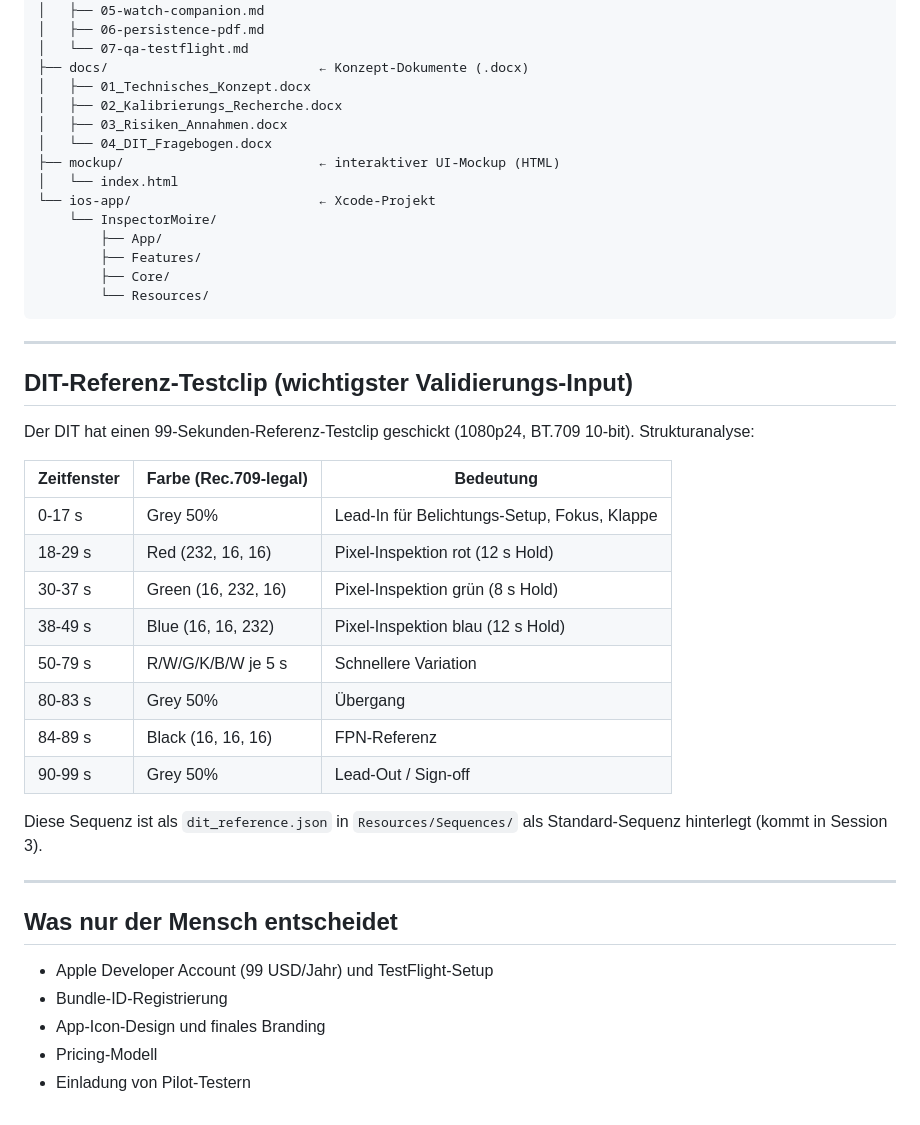
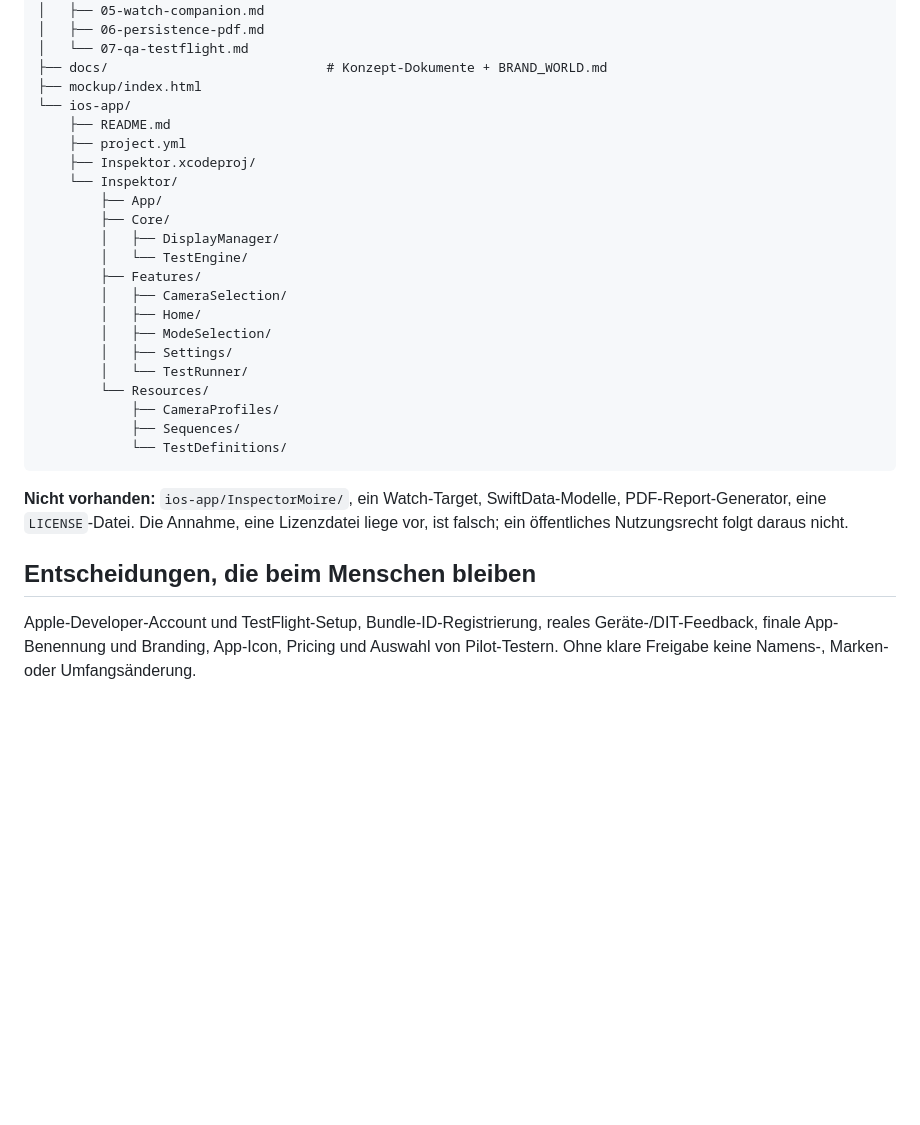
Before and after one commit to Hhhhhhhhhhhh12/inspector-moire, a Markdown page: CLAUDE.md, the part around one of its changes. Rendered like a GitHub page; blank space fills up the shorter version.

Commit message:
docs: Agentenkontext an Sessions 0–3 und tatsächliche Pfade anpassen

````diff
--- a/CLAUDE.md
+++ b/CLAUDE.md
@@ -86,46 +84,31 @@ Tatsächlicher Stand pro Modul: siehe `IMPLEMENTATION_NOTES.md` im Repo-Root.
 │   ├── 05-watch-companion.md
 │   ├── 06-persistence-pdf.md
 │   └── 07-qa-testflight.md
-├── docs/                           ← Konzept-Dokumente (.docx)
-│   ├── 01_Technisches_Konzept.docx
-│   ├── 02_Kalibrierungs_Recherche.docx
-│   ├── 03_Risiken_Annahmen.docx
-│   └── 04_DIT_Fragebogen.docx
-├── mockup/                         ← interaktiver UI-Mockup (HTML)
-│   └── index.html
-└── ios-app/                        ← Xcode-Projekt
-    └── InspectorMoire/
+├── docs/                            # Konzept-Dokumente + BRAND_WORLD.md
+├── mockup/index.html
+└── ios-app/
+    ├── README.md
+    ├── project.yml
+    ├── Inspektor.xcodeproj/
+    └── Inspektor/
         ├── App/
+        ├── Core/
+        │   ├── DisplayManager/
+        │   └── TestEngine/
         ├── Features/
-        ├── Core/
+        │   ├── CameraSelection/
+        │   ├── Home/
+        │   ├── ModeSelection/
+        │   ├── Settings/
+        │   └── TestRunner/
         └── Resources/
+            ├── CameraProfiles/
+            ├── Sequences/
+            └── TestDefinitions/
 ```
 
----
+**Nicht vorhanden:** `ios-app/InspectorMoire/`, ein Watch-Target, SwiftData-Modelle, PDF-Report-Generator, eine `LICENSE`-Datei. Die Annahme, eine Lizenzdatei liege vor, ist falsch; ein öffentliches Nutzungsrecht folgt daraus nicht.
 
-## DIT-Referenz-Testclip (wichtigster Validierungs-Input)
+## Entscheidungen, die beim Menschen bleiben
 
-Der DIT hat einen 99-Sekunden-Referenz-Testclip geschickt (1080p24, BT.709 10-bit). Strukturanalyse:
-
-| Zeitfenster | Farbe (Rec.709-legal) | Bedeutung |
-|---|---|---|
-| 0-17 s | Grey 50% | Lead-In für Belichtungs-Setup, Fokus, Klappe |
-| 18-29 s | Red (232, 16, 16) | Pixel-Inspektion rot (12 s Hold) |
-| 30-37 s | Green (16, 232, 16) | Pixel-Inspektion grün (8 s Hold) |
-| 38-49 s | Blue (16, 16, 232) | Pixel-Inspektion blau (12 s Hold) |
-| 50-79 s | R/W/G/K/B/W je 5 s | Schnellere Variation |
-| 80-83 s | Grey 50% | Übergang |
-| 84-89 s | Black (16, 16, 16) | FPN-Referenz |
-| 90-99 s | Grey 50% | Lead-Out / Sign-off |
-
-Diese Sequenz ist als `dit_reference.json` in `Resources/Sequences/` als Standard-Sequenz hinterlegt (kommt in Session 3).
-
----
-
-## Was nur der Mensch entscheidet
-
-- Apple Developer Account (99 USD/Jahr) und TestFlight-Setup
-- Bundle-ID-Registrierung
-- App-Icon-Design und finales Branding
-- Pricing-Modell
-- Einladung von Pilot-Testern
+Apple-Developer-Account und TestFlight-Setup, Bundle-ID-Registrierung, reales Geräte-/DIT-Feedback, finale App-Benennung und Branding, App-Icon, Pricing und Auswahl von Pilot-Testern. Ohne klare Freigabe keine Namens-, Marken- oder Umfangsänderung.
````
Also changed, not shown: other parts of CLAUDE.md (+70 -72 lines).
